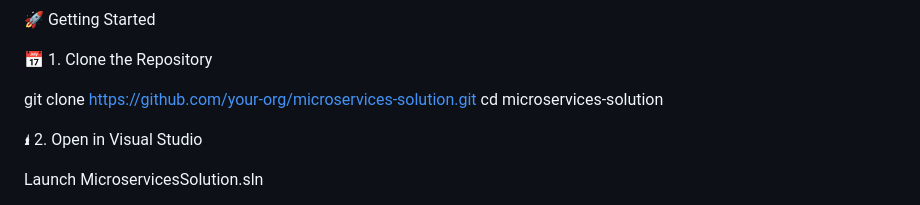
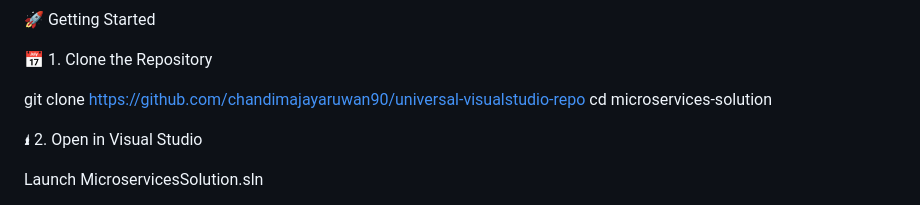
Before and after one commit to chandimajayaruwan90/universal-visualstudio-repo, a Markdown page: README.md, the part around the change. Drawn GitHub-style.

Commit message:
add read me 2

```diff
--- a/README.md
+++ b/README.md
@@ -22,7 +22,7 @@ This solution follows the microservices architecture pattern using ASP.NET Core
 
 📅 1. Clone the Repository
 
-git clone https://github.com/your-org/microservices-solution.git
+git clone https://github.com/chandimajayaruwan90/universal-visualstudio-repo
 cd microservices-solution
 
 🖠️ 2. Open in Visual Studio
```
